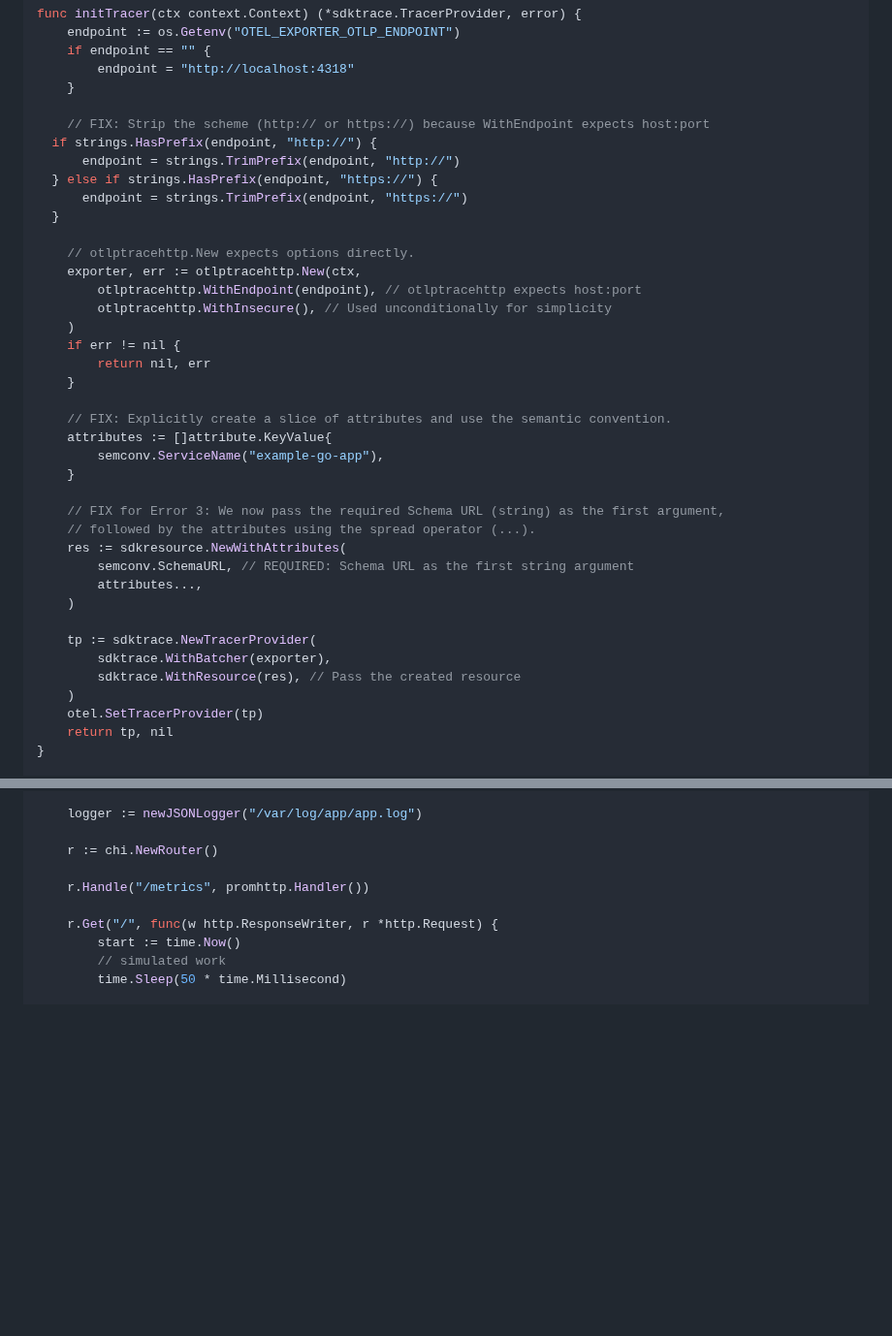
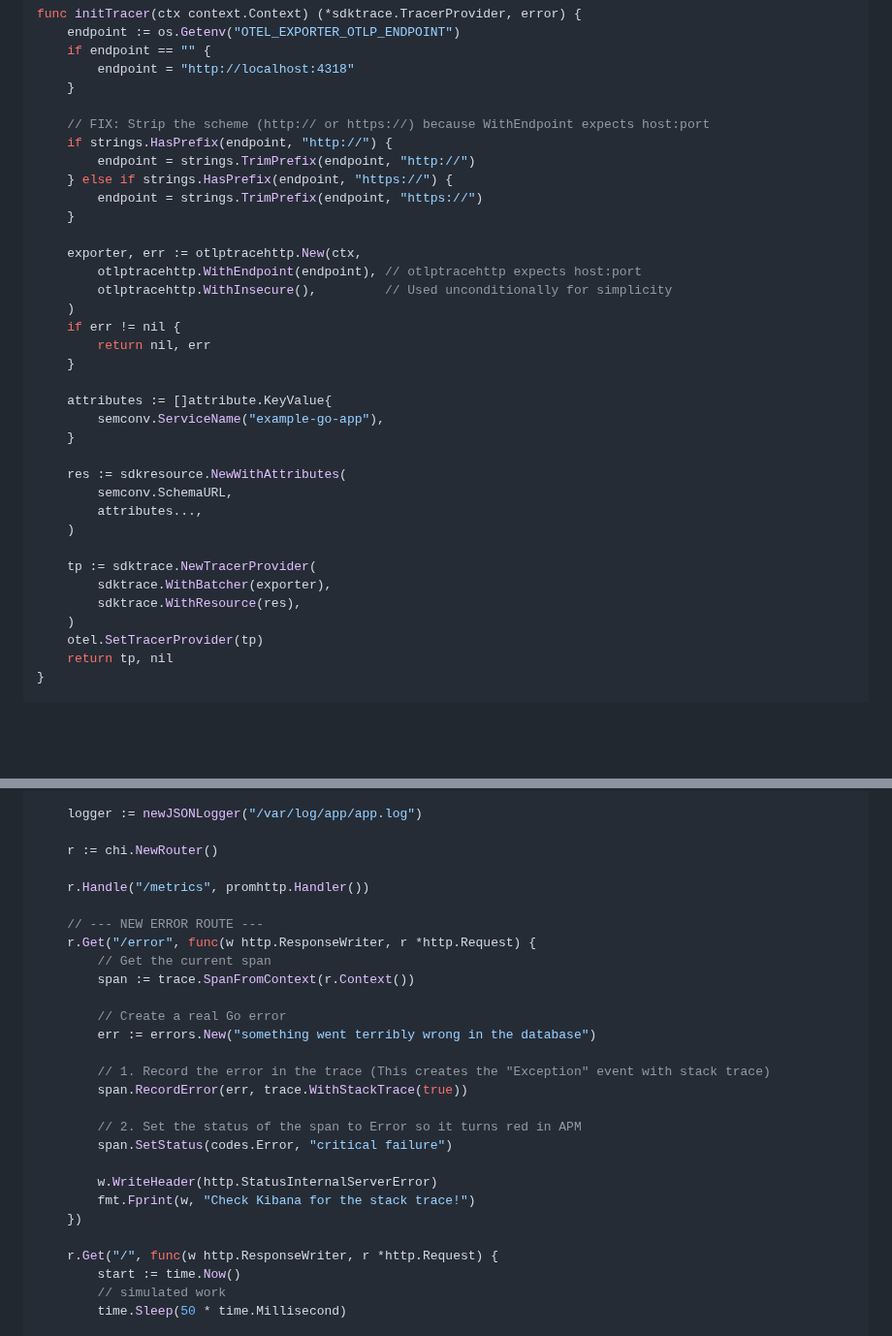
Before and after one commit to shafigh75/go_files, a Markdown page: observability_trifecta.md, 2 parts joined by grey strips. Shown at 97% size. Drawn GitHub-style; blank space fills up the shorter version.

```diff
--- a/observability_trifecta.md
+++ b/observability_trifecta.md
@@ -1084,36 +1088,32 @@ func initTracer(ctx context.Context) (*sdktrace.TracerProvider, error) {
 	}
 
 	// FIX: Strip the scheme (http:// or https://) because WithEndpoint expects host:port
-  if strings.HasPrefix(endpoint, "http://") {
-      endpoint = strings.TrimPrefix(endpoint, "http://")
-  } else if strings.HasPrefix(endpoint, "https://") {
-      endpoint = strings.TrimPrefix(endpoint, "https://")
-  }
-
-	// otlptracehttp.New expects options directly.
+	if strings.HasPrefix(endpoint, "http://") {
+		endpoint = strings.TrimPrefix(endpoint, "http://")
+	} else if strings.HasPrefix(endpoint, "https://") {
+		endpoint = strings.TrimPrefix(endpoint, "https://")
+	}
+
 	exporter, err := otlptracehttp.New(ctx,
 		otlptracehttp.WithEndpoint(endpoint), // otlptracehttp expects host:port
-		otlptracehttp.WithInsecure(), // Used unconditionally for simplicity
+		otlptracehttp.WithInsecure(),         // Used unconditionally for simplicity
 	)
 	if err != nil {
 		return nil, err
 	}
 
-	// FIX: Explicitly create a slice of attributes and use the semantic convention.
 	attributes := []attribute.KeyValue{
 		semconv.ServiceName("example-go-app"),
 	}
 
-	// FIX for Error 3: We now pass the required Schema URL (string) as the first argument,
-	// followed by the attributes using the spread operator (...).
 	res := sdkresource.NewWithAttributes(
-		semconv.SchemaURL, // REQUIRED: Schema URL as the first string argument
+		semconv.SchemaURL,
 		attributes...,
 	)
 
 	tp := sdktrace.NewTracerProvider(
 		sdktrace.WithBatcher(exporter),
-		sdktrace.WithResource(res), // Pass the created resource
+		sdktrace.WithResource(res),
 	)
 	otel.SetTracerProvider(tp)
 	return tp, nil
@@ -1132,6 +1132,24 @@ func main() {
 	r := chi.NewRouter()
 
 	r.Handle("/metrics", promhttp.Handler())
+
+	// --- NEW ERROR ROUTE ---
+	r.Get("/error", func(w http.ResponseWriter, r *http.Request) {
+		// Get the current span
+		span := trace.SpanFromContext(r.Context())
+
+		// Create a real Go error
+		err := errors.New("something went terribly wrong in the database")
+
+		// 1. Record the error in the trace (This creates the "Exception" event with stack trace)
+		span.RecordError(err, trace.WithStackTrace(true))
+
+		// 2. Set the status of the span to Error so it turns red in APM
+		span.SetStatus(codes.Error, "critical failure")
+
+		w.WriteHeader(http.StatusInternalServerError)
+		fmt.Fprint(w, "Check Kibana for the stack trace!")
+	})
 
 	r.Get("/", func(w http.ResponseWriter, r *http.Request) {
 		start := time.Now()
```
Also changed, not shown: other parts of observability_trifecta.md (+31 -26 lines).
